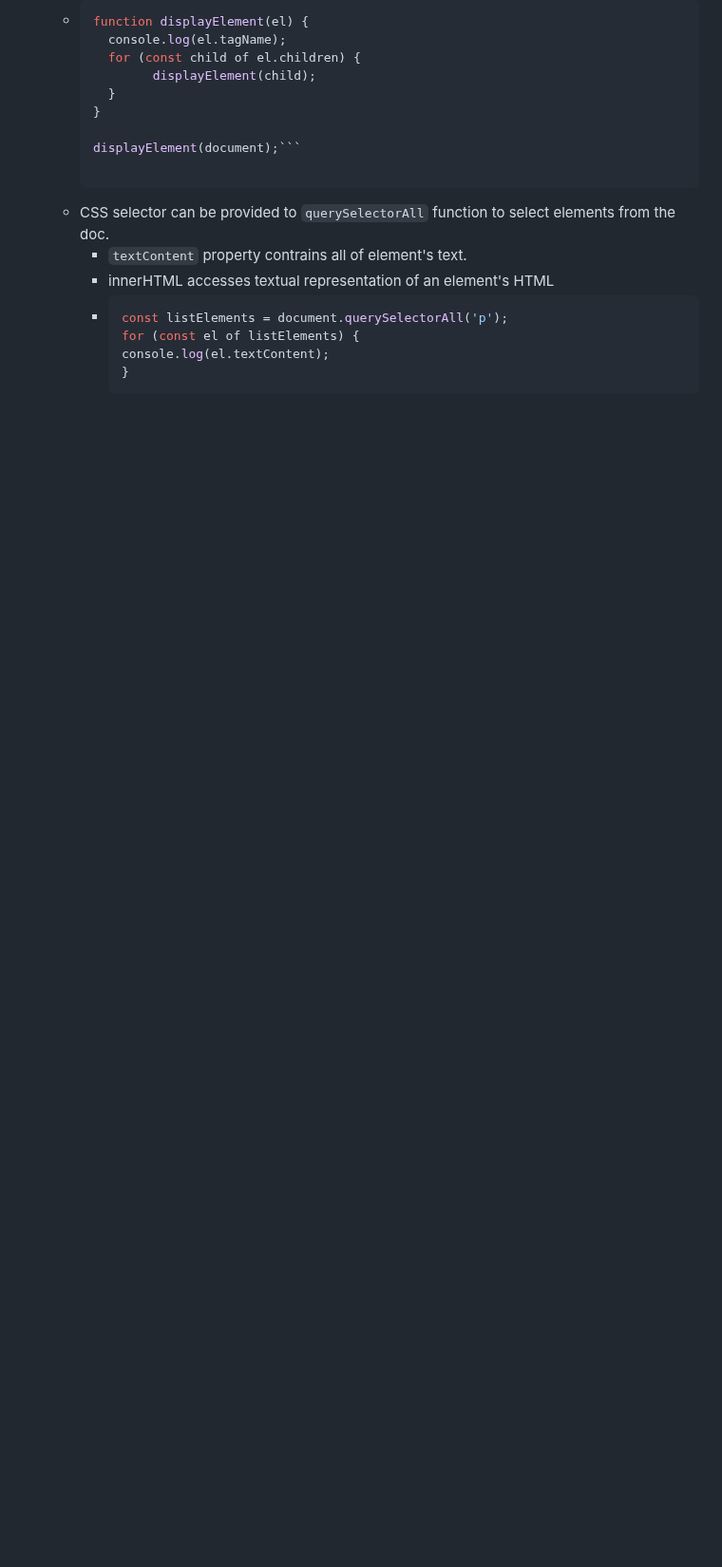
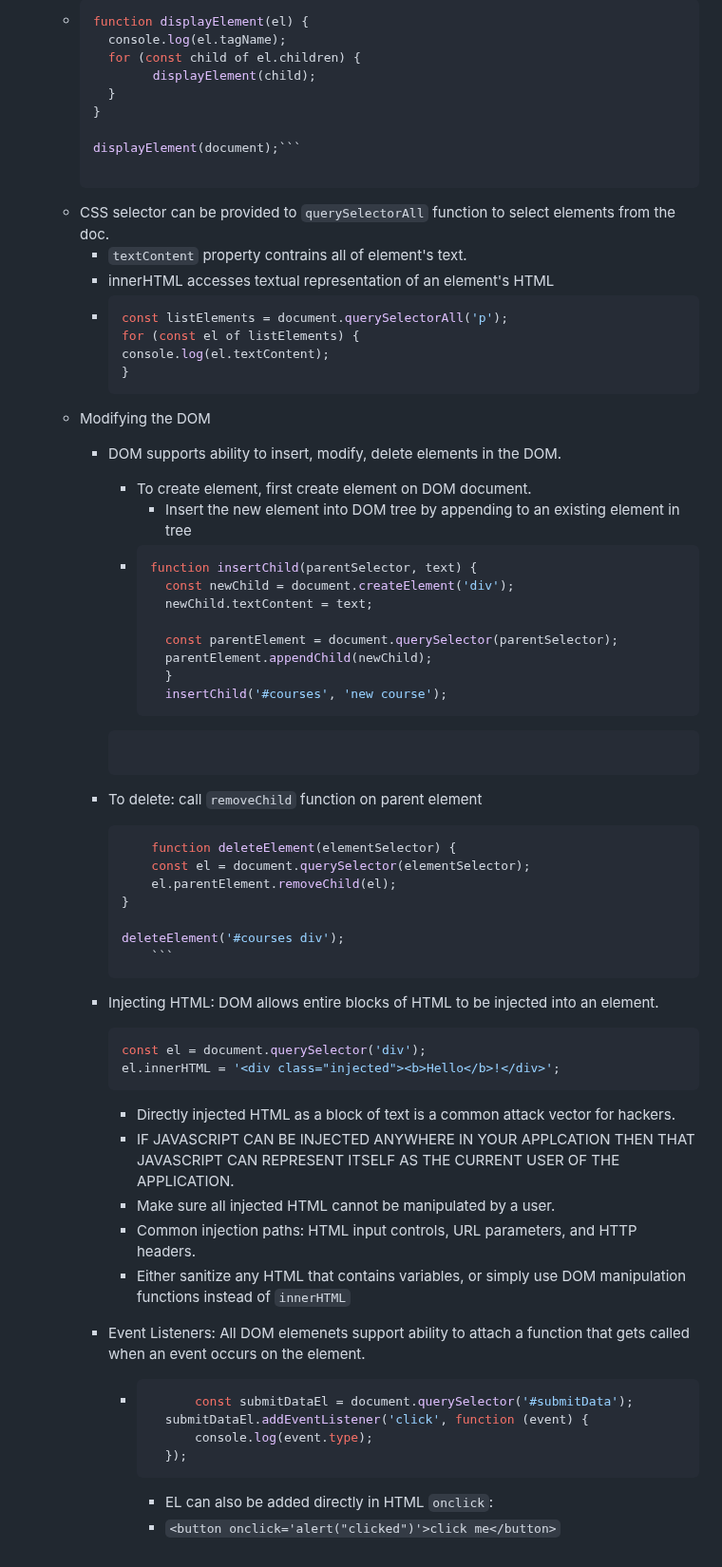
Before and after one commit to Kimball-Peterson/startup, a Markdown page: notes.md, the part around the change. Shown at 95% size. Drawn GitHub-style; blank space fills up the shorter version.

````diff
--- a/notes.md
+++ b/notes.md
@@ -140,4 +140,47 @@ console.log(a.length);
   		  console.log(el.textContent);
 		  }
     		```
-  	  	-
+  	- Modifying the DOM
+  		- DOM supports ability to insert, modify, delete elements in the DOM.
+  	  		- To create element, first create element on DOM document.
+  	    		- Insert the new element into DOM tree by appending to an existing element in tree
+  	     	- ```javascript
+  	          function insertChild(parentSelector, text) {
+  		    	const newChild = document.createElement('div');
+  		    	newChild.textContent = text;
+
+  		    	const parentElement = document.querySelector(parentSelector);
+  		    	parentElement.appendChild(newChild);
+  	        	}
+				insertChild('#courses', 'new course');
+		  ```
+
+  	  	- To delete: call `removeChild` function on parent element
+  	   		```javascript
+  	     		function deleteElement(elementSelector) {
+  				const el = document.querySelector(elementSelector);
+  				el.parentElement.removeChild(el);
+			}
+
+			deleteElement('#courses div');
+  	     		```
+  	  - Injecting HTML: DOM allows entire blocks of HTML to be injected into an element.
+		```javascript
+		const el = document.querySelector('div');
+		el.innerHTML = '<div class="injected"><b>Hello</b>!</div>';
+		```
+		- Directly injected HTML as a block of text is a common attack vector for hackers.
+		- IF JAVASCRIPT CAN BE INJECTED ANYWHERE IN YOUR APPLCATION THEN THAT JAVASCRIPT CAN REPRESENT 				  ITSELF AS THE CURRENT USER OF THE APPLICATION.
+		- Make sure all injected HTML cannot be manipulated by a user.
+		- Common injection paths: HTML input controls, URL parameters, and HTTP headers.
+		- Either sanitize any HTML that contains variables, or simply use DOM manipulation functions instead 			  of `innerHTML`
+
+  	  - Event Listeners: All DOM elemenets support ability to attach a function that gets called when an event occurs on 	    the element.
+  	  	- ``` javascript
+  	     		const submitDataEl = document.querySelector('#submitData');
+			submitDataEl.addEventListener('click', function (event) {
+  				console.log(event.type);
+			});
+  	     	```
+  	      	- EL can also be added directly in HTML `onclick`:
+  	      	- ```<button onclick='alert("clicked")'>click me</button>```
````
